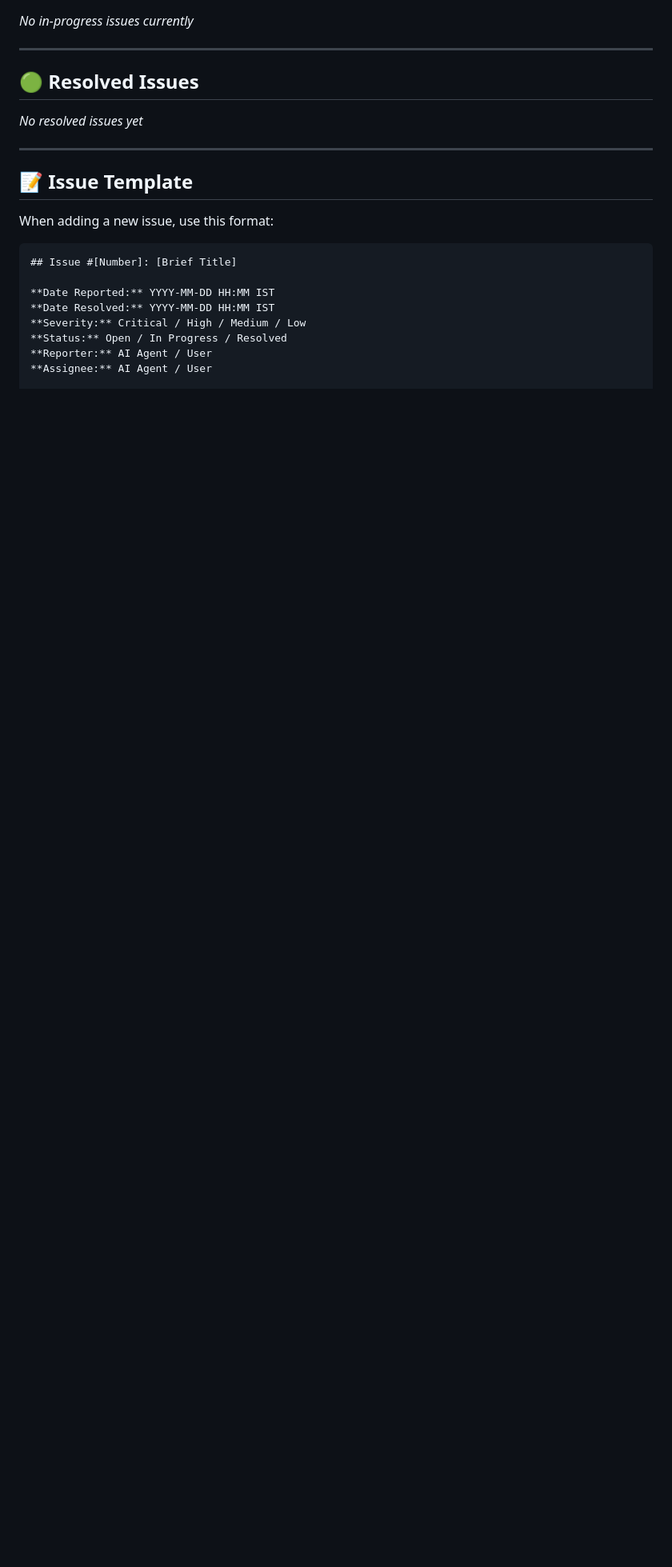
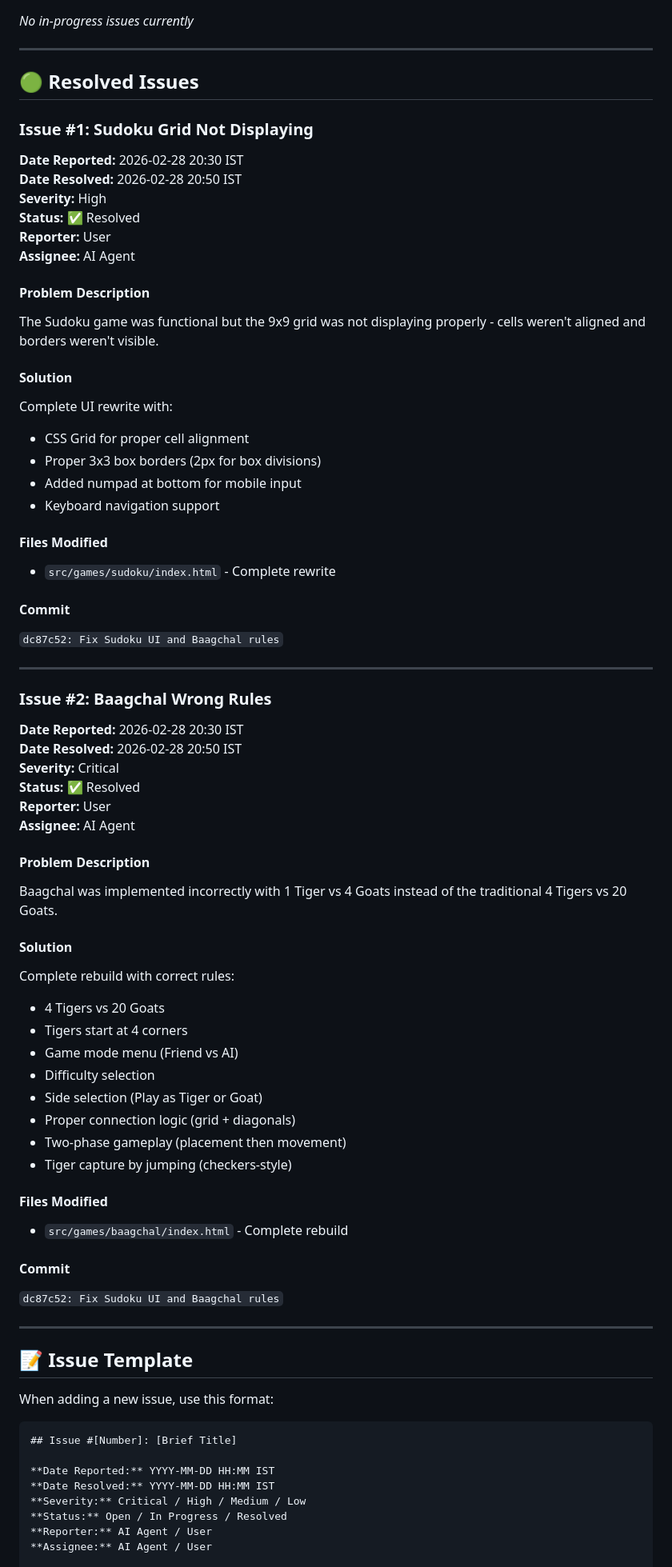
Before and after one commit to raman21676/1click, a Markdown page: ISSUES.md, the part around one of its changes. Shown at 80% size. Rendered like a GitHub page; blank space fills up the shorter version.

Commit message:
Update PROGRESS.md and ISSUES.md with session 7 details

```diff
--- a/ISSUES.md
+++ b/ISSUES.md
@@ -29,7 +29,61 @@
 
 ## 🟢 Resolved Issues
 
-*No resolved issues yet*
+### Issue #1: Sudoku Grid Not Displaying
+
+**Date Reported:** 2026-02-28 20:30 IST
+**Date Resolved:** 2026-02-28 20:50 IST
+**Severity:** High
+**Status:** ✅ Resolved
+**Reporter:** User
+**Assignee:** AI Agent
+
+#### Problem Description
+The Sudoku game was functional but the 9x9 grid was not displaying properly - cells weren't aligned and borders weren't visible.
+
+#### Solution
+Complete UI rewrite with:
+- CSS Grid for proper cell alignment
+- Proper 3x3 box borders (2px for box divisions)
+- Added numpad at bottom for mobile input
+- Keyboard navigation support
+
+#### Files Modified
+- `src/games/sudoku/index.html` - Complete rewrite
+
+#### Commit
+`dc87c52: Fix Sudoku UI and Baagchal rules`
+
+---
+
+### Issue #2: Baagchal Wrong Rules
+
+**Date Reported:** 2026-02-28 20:30 IST
+**Date Resolved:** 2026-02-28 20:50 IST
+**Severity:** Critical
+**Status:** ✅ Resolved
+**Reporter:** User
+**Assignee:** AI Agent
+
+#### Problem Description
+Baagchal was implemented incorrectly with 1 Tiger vs 4 Goats instead of the traditional 4 Tigers vs 20 Goats.
+
+#### Solution
+Complete rebuild with correct rules:
+- 4 Tigers vs 20 Goats
+- Tigers start at 4 corners
+- Game mode menu (Friend vs AI)
+- Difficulty selection
+- Side selection (Play as Tiger or Goat)
+- Proper connection logic (grid + diagonals)
+- Two-phase gameplay (placement then movement)
+- Tiger capture by jumping (checkers-style)
+
+#### Files Modified
+- `src/games/baagchal/index.html` - Complete rebuild
+
+#### Commit
+`dc87c52: Fix Sudoku UI and Baagchal rules`
 
 ---
 
```
Also changed, not shown: other parts of ISSUES.md (+3 -3 lines), PROGRESS.md (+70 -2 lines).
